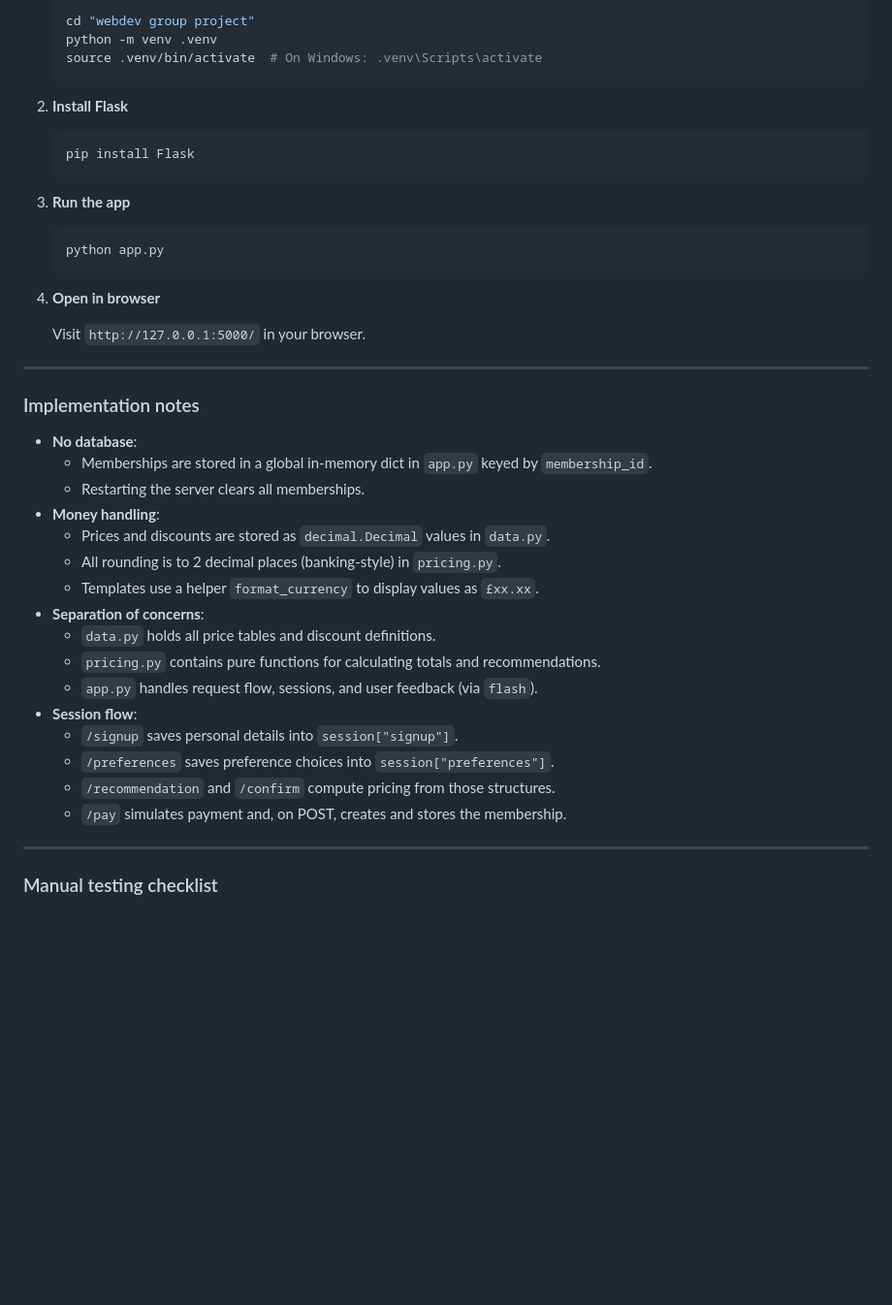
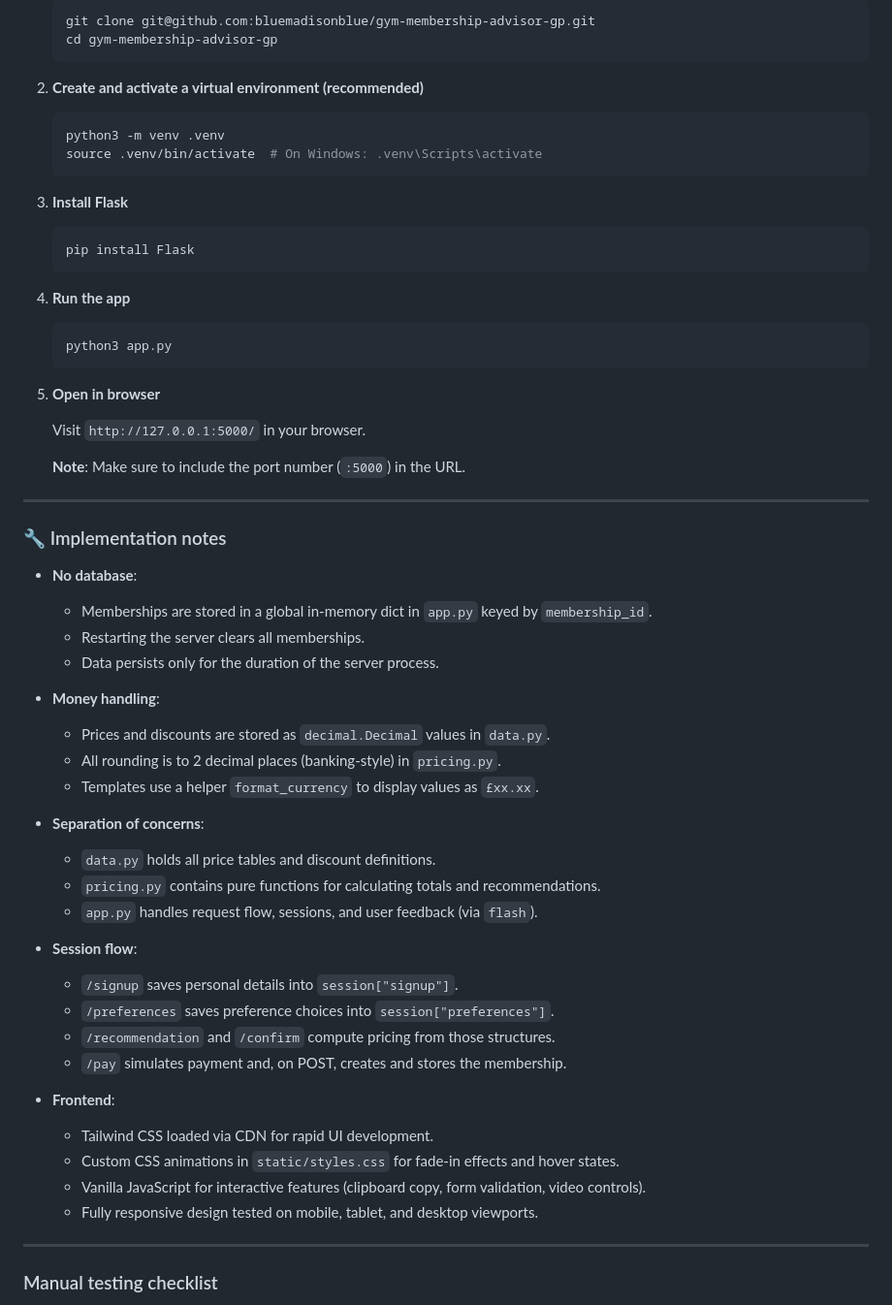
Before and after one commit to bluemadisonblue/gym-membership-advisor-gp, a Markdown page: README.md, the part around one of its changes. Shown at 97% size. GitHub-like rendering; blank space fills up the shorter version.

````diff
--- a/README.md
+++ b/README.md
@@ -70,46 +92,64 @@ No other third‑party libraries are required.
 
    ```bash
-   cd "webdev group project"
-   python -m venv .venv
+   git clone git@github.com:bluemadisonblue/gym-membership-advisor-gp.git
+   cd gym-membership-advisor-gp
+   ```
+
+2. **Create and activate a virtual environment (recommended)**
+
+   ```bash
+   python3 -m venv .venv
    source .venv/bin/activate  # On Windows: .venv\Scripts\activate
    ```
 
-2. **Install Flask**
+3. **Install Flask**
 
    ```bash
    pip install Flask
    ```
 
-3. **Run the app**
+4. **Run the app**
 
    ```bash
-   python app.py
+   python3 app.py
    ```
 
-4. **Open in browser**
+5. **Open in browser**
 
    Visit `http://127.0.0.1:5000/` in your browser.
 
+   **Note**: Make sure to include the port number (`:5000`) in the URL.
+
 ---
 
-### Implementation notes
+### 🔧 Implementation notes
 
 - **No database**:
   - Memberships are stored in a global in‑memory dict in `app.py` keyed by `membership_id`.
   - Restarting the server clears all memberships.
+  - Data persists only for the duration of the server process.
+
 - **Money handling**:
   - Prices and discounts are stored as `decimal.Decimal` values in `data.py`.
   - All rounding is to 2 decimal places (banking‑style) in `pricing.py`.
   - Templates use a helper `format_currency` to display values as `£xx.xx`.
+
 - **Separation of concerns**:
   - `data.py` holds all price tables and discount definitions.
   - `pricing.py` contains pure functions for calculating totals and recommendations.
   - `app.py` handles request flow, sessions, and user feedback (via `flash`).
+
 - **Session flow**:
   - `/signup` saves personal details into `session["signup"]`.
   - `/preferences` saves preference choices into `session["preferences"]`.
   - `/recommendation` and `/confirm` compute pricing from those structures.
   - `/pay` simulates payment and, on POST, creates and stores the membership.
+
+- **Frontend**:
+  - Tailwind CSS loaded via CDN for rapid UI development.
+  - Custom CSS animations in `static/styles.css` for fade-in effects and hover states.
+  - Vanilla JavaScript for interactive features (clipboard copy, form validation, video controls).
+  - Fully responsive design tested on mobile, tablet, and desktop viewports.
 
 ---
 
````
Also changed, not shown: other parts of README.md (+117 -32 lines).
